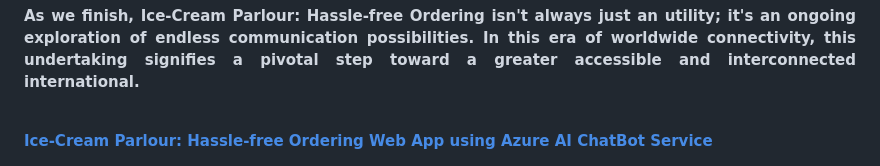
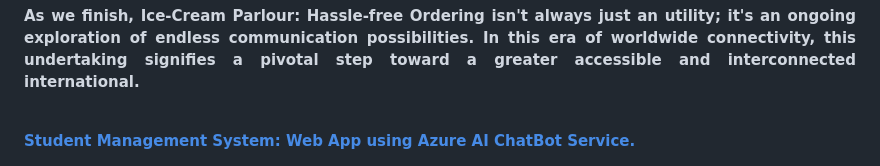
Before and after one commit to pkulkarni1234/Student-Management--System, a Markdown page: README.md, the part around the change. GitHub-like rendering.

```diff
--- a/README.md
+++ b/README.md
@@ -70,4 +70,4 @@ The Ice-Cream Parlour Management System with Azure AI Chatbot Integration is a c
 <p align="justify">
 <b>As we finish, Ice-Cream Parlour: Hassle-free Ordering isn't always just an utility; it's an ongoing exploration of endless communication possibilities. In this era of worldwide connectivity, this undertaking signifies a pivotal step toward a greater accessible and interconnected international.</b>
 </p> <br>
-</h2><b><a href="https://iceparlour.azurewebsites.net/">Ice-Cream Parlour: Hassle-free Ordering Web App using Azure AI ChatBot Service</b></a>
+</h2><b><a href="https://student1.azurewebsites.net/studentrecordms/">Student Management System: Web App using Azure AI ChatBot Service.</b></a>
```
